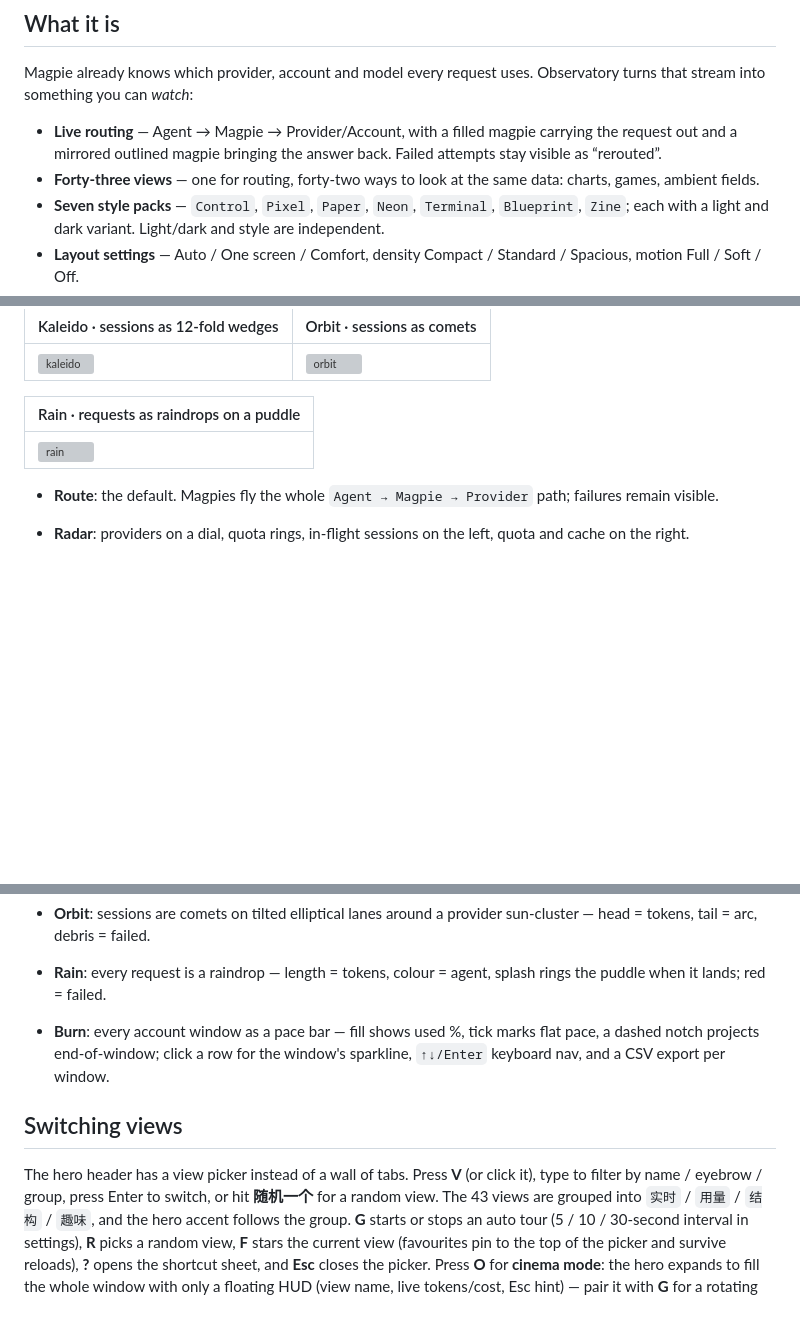
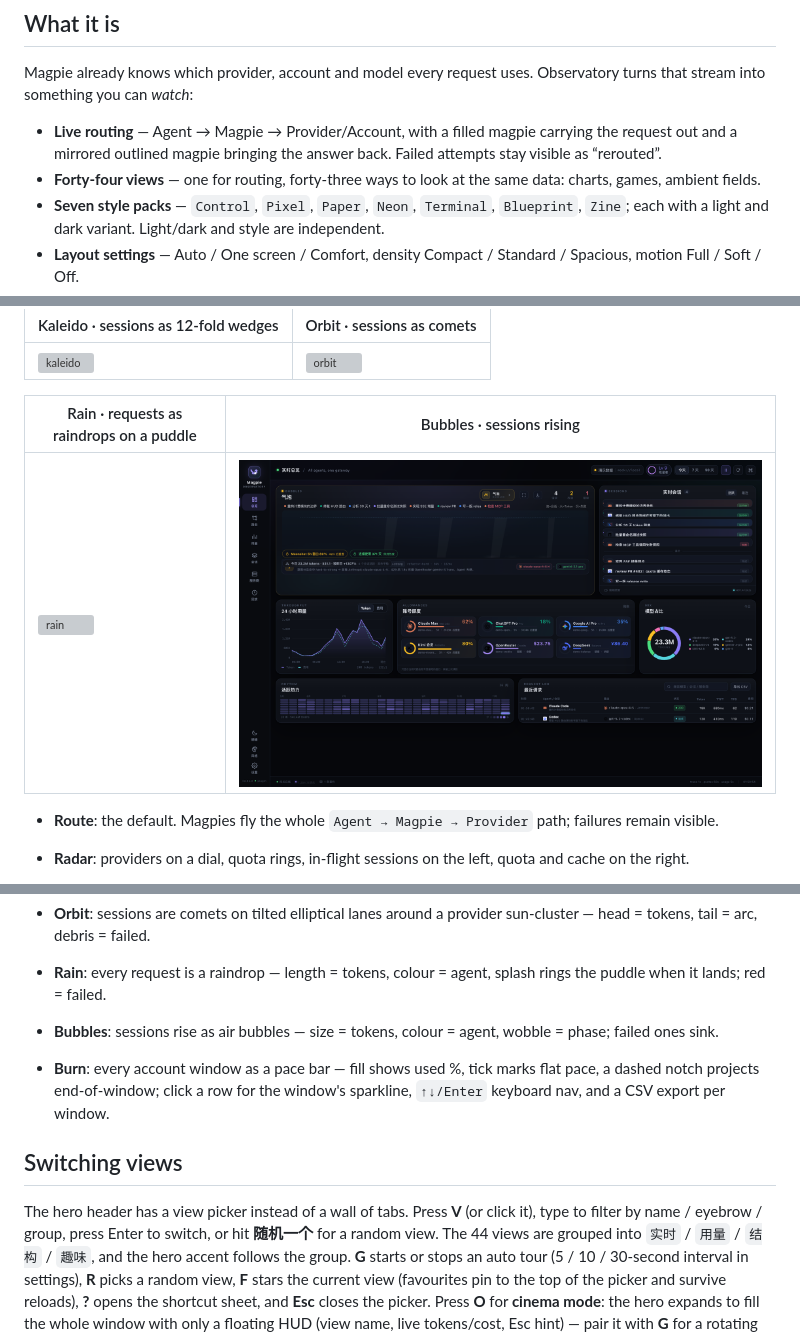
Before and after one commit to JohnWangggg/magpie-observatory, a Markdown page: README.md, 3 parts joined by grey strips. Drawn GitHub-style; pictures changed too: docs/mode-bubbles.png (added); blank space fills up the shorter version; grey boxes are pictures that could not be loaded.

```diff
--- a/README.md
+++ b/README.md
@@ -16,7 +16,7 @@ Observatory turns that stream into something you can *watch*:
 - **Live routing** — Agent → Magpie → Provider/Account, with a filled magpie
   carrying the request out and a mirrored outlined magpie bringing the answer
   back. Failed attempts stay visible as “rerouted”.
-- **Forty-three views** — one for routing, forty-two ways to look at the
+- **Forty-four views** — one for routing, forty-three ways to look at the
   same data: charts, games, ambient fields.
 - **Seven style packs** — `Control`, `Pixel`, `Paper`, `Neon`, `Terminal`,
   `Blueprint`, `Zine`; each with a light and dark variant. Light/dark and
@@ -212,9 +212,9 @@ The preview is for development only; the plugin uses the same service internally
 | --- | --- |
 | ![kaleido](docs/mode-kaleido.png) | ![orbit](docs/mode-orbit.png) |
 
-| Rain · requests as raindrops on a puddle |
-| --- |
-| ![rain](docs/mode-rain.png) |
+| Rain · requests as raindrops on a puddle | Bubbles · sessions rising |
+| --- | --- |
+| ![rain](docs/mode-rain.png) | ![bubbles](docs/mode-bubbles.png) |
 
 - **Route**: the default. Magpies fly the whole `Agent → Magpie → Provider`
   path; failures remain visible.
@@ -308,6 +308,8 @@ The preview is for development only; the plugin uses the same service internally
   provider sun-cluster — head = tokens, tail = arc, debris = failed.
 - **Rain**: every request is a raindrop — length = tokens, colour = agent,
   splash rings the puddle when it lands; red = failed.
+- **Bubbles**: sessions rise as air bubbles — size = tokens, colour = agent,
+  wobble = phase; failed ones sink.
 
 - **Burn**: every account window as a pace bar — fill shows used %, tick
   marks flat pace, a dashed notch projects end-of-window; click a row for the
@@ -317,7 +319,7 @@ The preview is for development only; the plugin uses the same service internally
 
 The hero header has a view picker instead of a wall of tabs. Press **V** (or
 click it), type to filter by name / eyebrow / group, press Enter to switch, or
-hit **随机一个** for a random view. The 43 views are grouped into
+hit **随机一个** for a random view. The 44 views are grouped into
 `实时` / `用量` / `结构` / `趣味`, and the hero accent follows the group.
 **G** starts or stops an auto tour (5 / 10 / 30-second interval in settings),
 **R** picks a random view, **F** stars the current view (favourites pin to the
```
Also changed, not shown: other parts of README.md (+1 -1 lines), README.zh-CN.md (+9 -7 lines), docs/roadmap-2026q4.md (+11 -0 lines), 6 other files.
